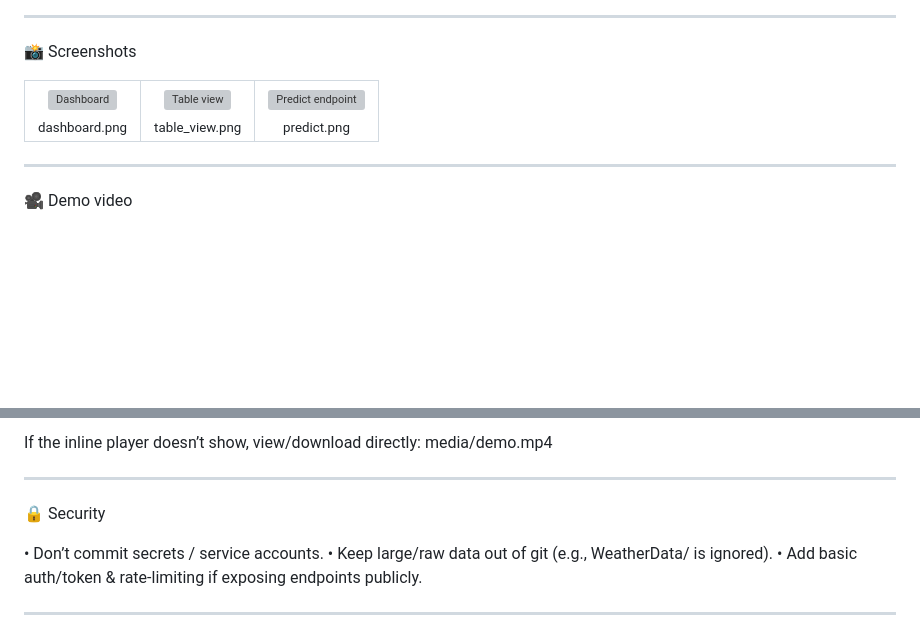
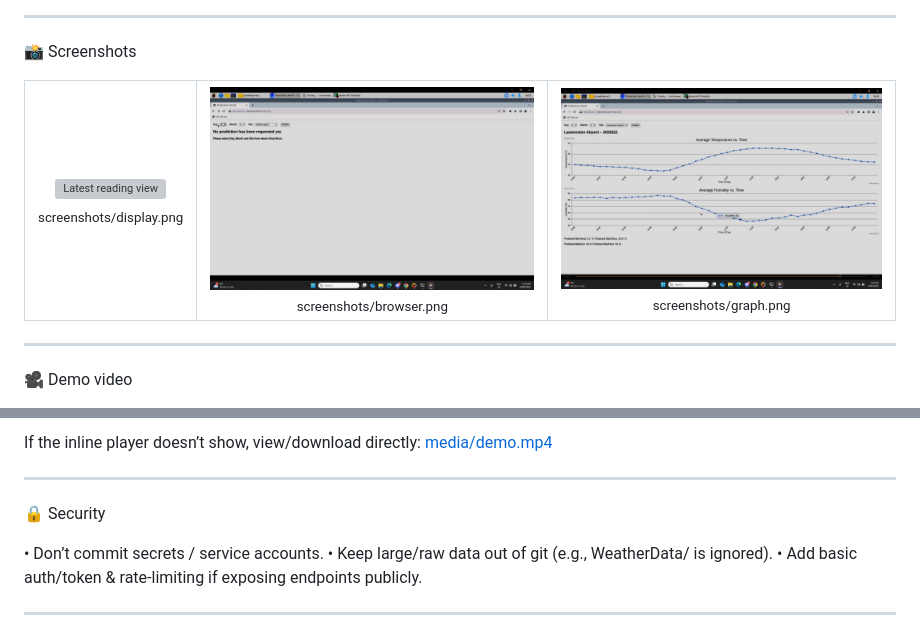
Before and after one commit to ParthPatel8036/tas-iot-ml-forecast, a Markdown page: README.md, 2 parts joined by grey strips. GitHub-like rendering; blank space fills up the shorter version; grey boxes are pictures that could not be loaded.

Commit message:
docs: embed screenshots and demo video in README

```diff
--- a/README.md
+++ b/README.md
@@ -102,7 +102,22 @@ flowchart LR
 ---
 📸 Screenshots
 
-<table> <tr> <td align="center"><img src="screenshots/dashboard.png" width="280" alt="Dashboard"/><div><sub>dashboard.png</sub></div></td> <td align="center"><img src="screenshots/table_view.png" width="280" alt="Table view"/><div><sub>table_view.png</sub></div></td> <td align="center"><img src="screenshots/predict.png" width="280" alt="Predict endpoint"/><div><sub>predict.png</sub></div></td> </tr> </table>
+<table>
+  <tr>
+    <td align="center">
+      <img src="screenshots/display.png" width="380" alt="Latest reading view"/>
+      <div><sub>screenshots/display.png</sub></div>
+    </td>
+    <td align="center">
+      <img src="screenshots/browser.png" width="380" alt="Dashboard in browser"/>
+      <div><sub>screenshots/browser.png</sub></div>
+    </td>
+    <td align="center">
+      <img src="screenshots/graph.png" width="380" alt="Chart view"/>
+      <div><sub>screenshots/graph.png</sub></div>
+    </td>
+  </tr>
+</table>
 
 ---
 
@@ -112,5 +127,5 @@ flowchart LR
 
-If the inline player doesn’t show, view/download directly: media/demo.mp4
+If the inline player doesn’t show, view/download directly: [media/demo.mp4](media/demo.mp4)
 
 ---
 
```
Also changed, not shown: other parts of README.md (+1 -1 lines).
